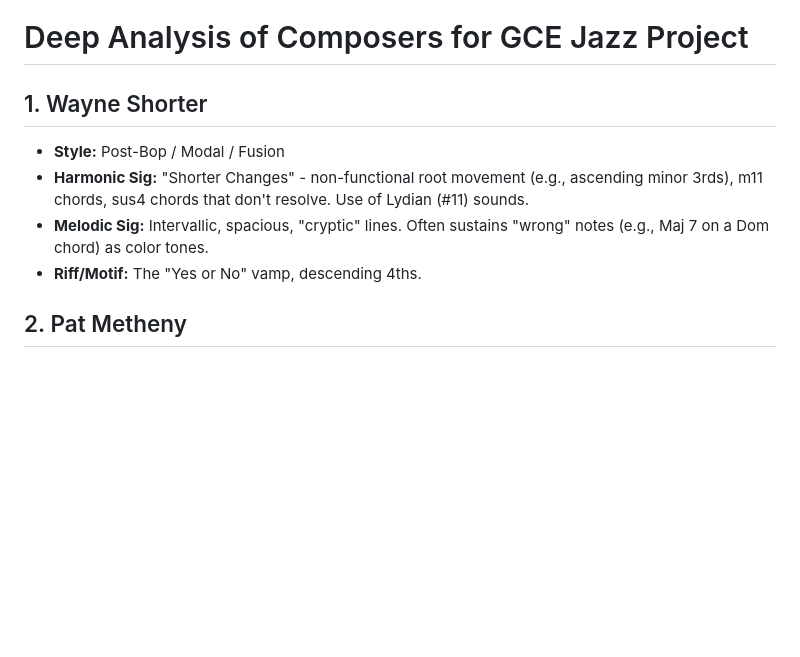
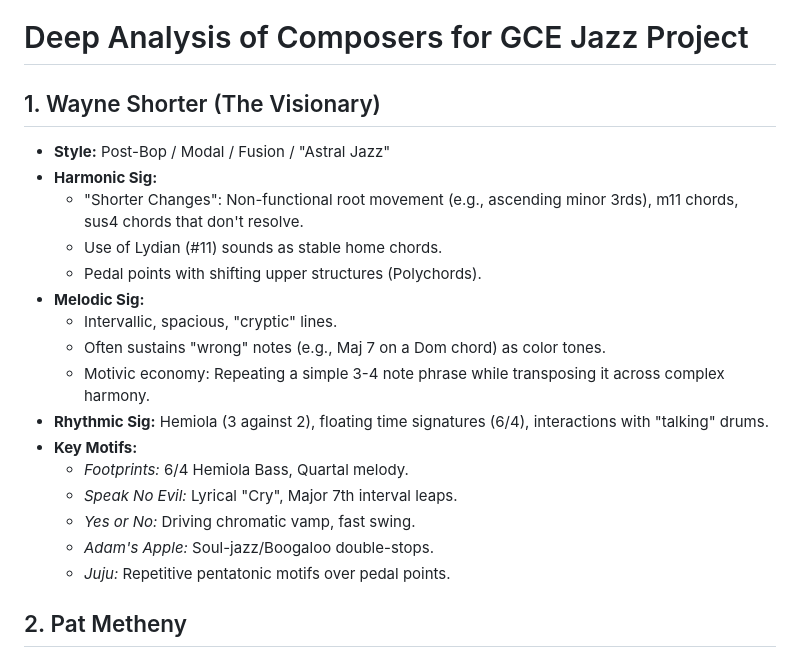
Before and after one commit to mikeb55/grand-criteria-of-excellence-jazz, a Markdown page: composer_analysis.md, the part around the change. Drawn GitHub-style; blank space fills up the shorter version.

Commit message:
Update Wayne Shorter analysis with 5 specific motif engines

```diff
--- a/composer_analysis.md
+++ b/composer_analysis.md
@@ -1,10 +1,22 @@
 # Deep Analysis of Composers for GCE Jazz Project
 
-## 1. Wayne Shorter
-*   **Style:** Post-Bop / Modal / Fusion
-*   **Harmonic Sig:** "Shorter Changes" - non-functional root movement (e.g., ascending minor 3rds), m11 chords, sus4 chords that don't resolve. Use of Lydian (#11) sounds.
-*   **Melodic Sig:** Intervallic, spacious, "cryptic" lines. Often sustains "wrong" notes (e.g., Maj 7 on a Dom chord) as color tones.
-*   **Riff/Motif:** The "Yes or No" vamp, descending 4ths.
+## 1. Wayne Shorter (The Visionary)
+*   **Style:** Post-Bop / Modal / Fusion / "Astral Jazz"
+*   **Harmonic Sig:**
+    *   "Shorter Changes": Non-functional root movement (e.g., ascending minor 3rds), m11 chords, sus4 chords that don't resolve.
+    *   Use of Lydian (#11) sounds as stable home chords.
+    *   Pedal points with shifting upper structures (Polychords).
+*   **Melodic Sig:**
+    *   Intervallic, spacious, "cryptic" lines.
+    *   Often sustains "wrong" notes (e.g., Maj 7 on a Dom chord) as color tones.
+    *   Motivic economy: Repeating a simple 3-4 note phrase while transposing it across complex harmony.
+*   **Rhythmic Sig:** Hemiola (3 against 2), floating time signatures (6/4), interactions with "talking" drums.
+*   **Key Motifs:**
+    *   *Footprints:* 6/4 Hemiola Bass, Quartal melody.
+    *   *Speak No Evil:* Lyrical "Cry", Major 7th interval leaps.
+    *   *Yes or No:* Driving chromatic vamp, fast swing.
+    *   *Adam's Apple:* Soul-jazz/Boogaloo double-stops.
+    *   *Juju:* Repetitive pentatonic motifs over pedal points.
 
 ## 2. Pat Metheny
 *   **Style:** Fusion / Contemporary
```
